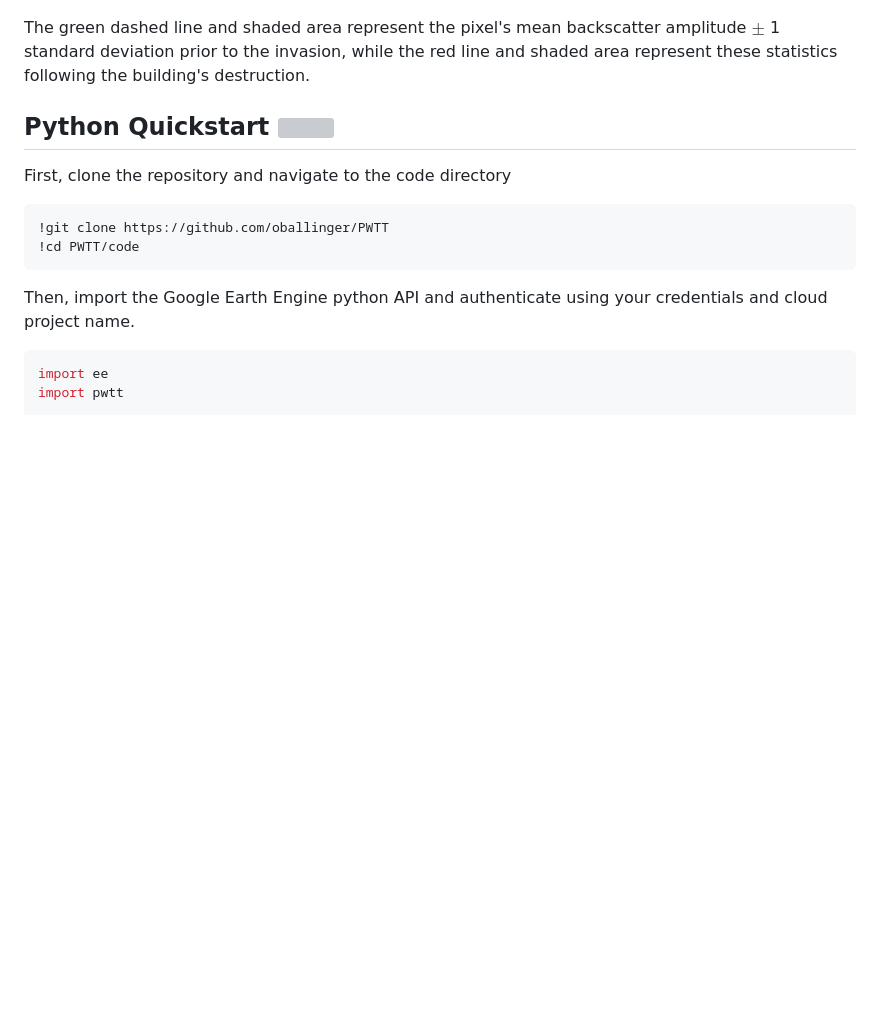
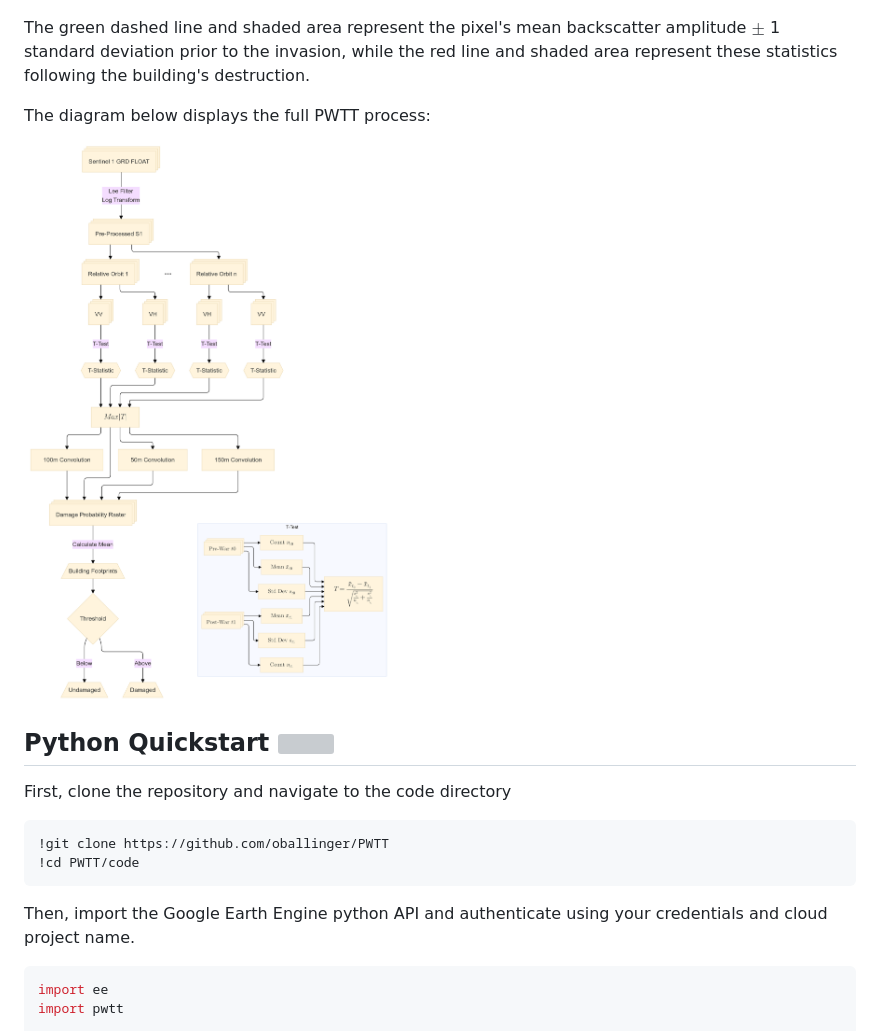
Before and after one commit to oballinger/PWTT, a Markdown page: readme.md, the part around the change printed below. Drawn GitHub-style; blank space fills up the shorter version; grey boxes are pictures that could not be loaded.

Commit message:
added process diagram

```diff
--- a/readme.md
+++ b/readme.md
@@ -18,6 +18,11 @@ The PWTT utilizes Synthetic Aperture Radar imagery from the Sentinel-1 satellite
 ![](figs/single_building.png)
 
 The green dashed line and shaded area represent the pixel's mean backscatter amplitude $\pm$ 1 standard deviation prior to the invasion, while the red line and shaded area represent these statistics following the building's destruction.
+
+The diagram below displays the full PWTT process:
+
+![](figs/flowchart.png)
+
 
 ## Python Quickstart [![](https://colab.research.google.com/assets/colab-badge.svg)](https://colab.research.google.com/github/oballinger/PWTT/blob/main/pwtt_quickstart.ipynb)
 
```
Also changed, not shown: other parts of readme.md (+1 -1 lines).
